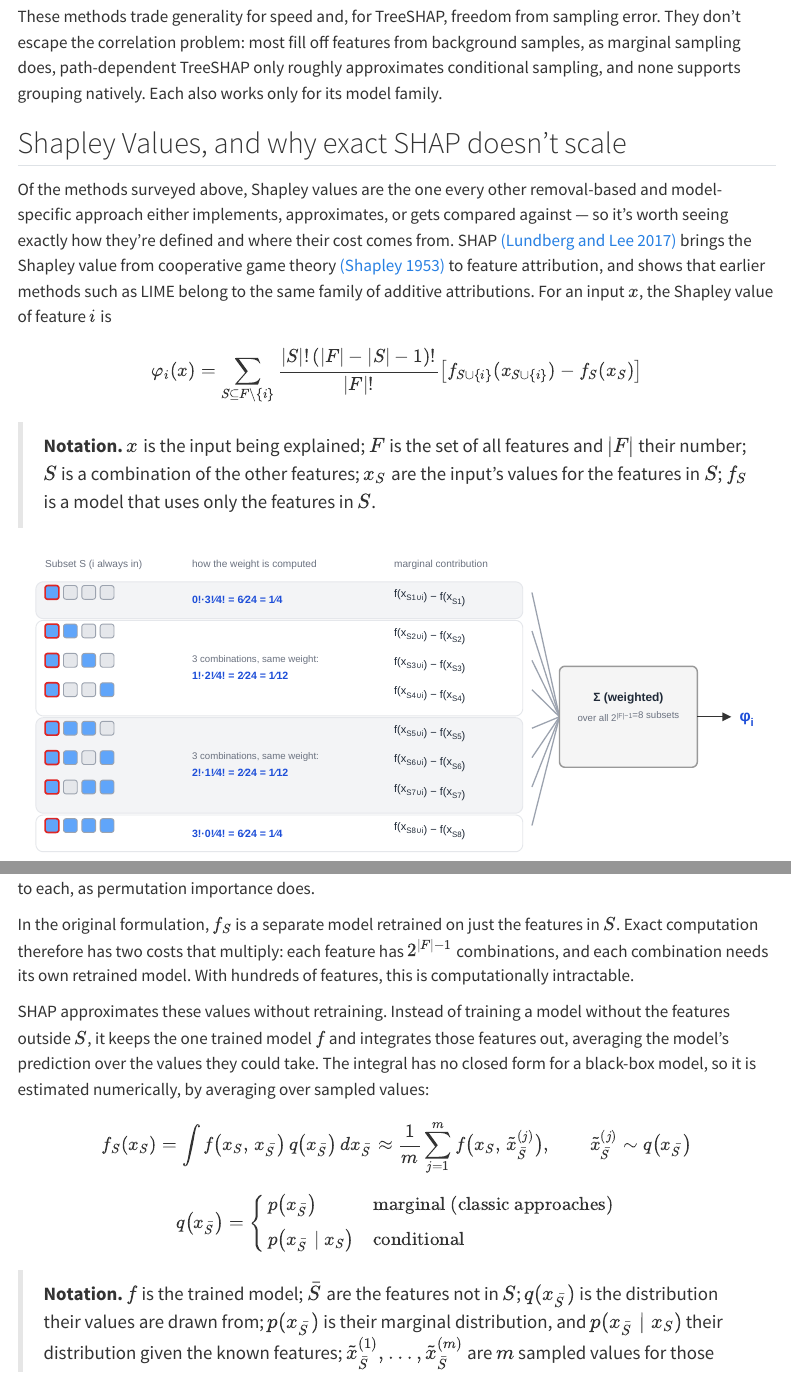
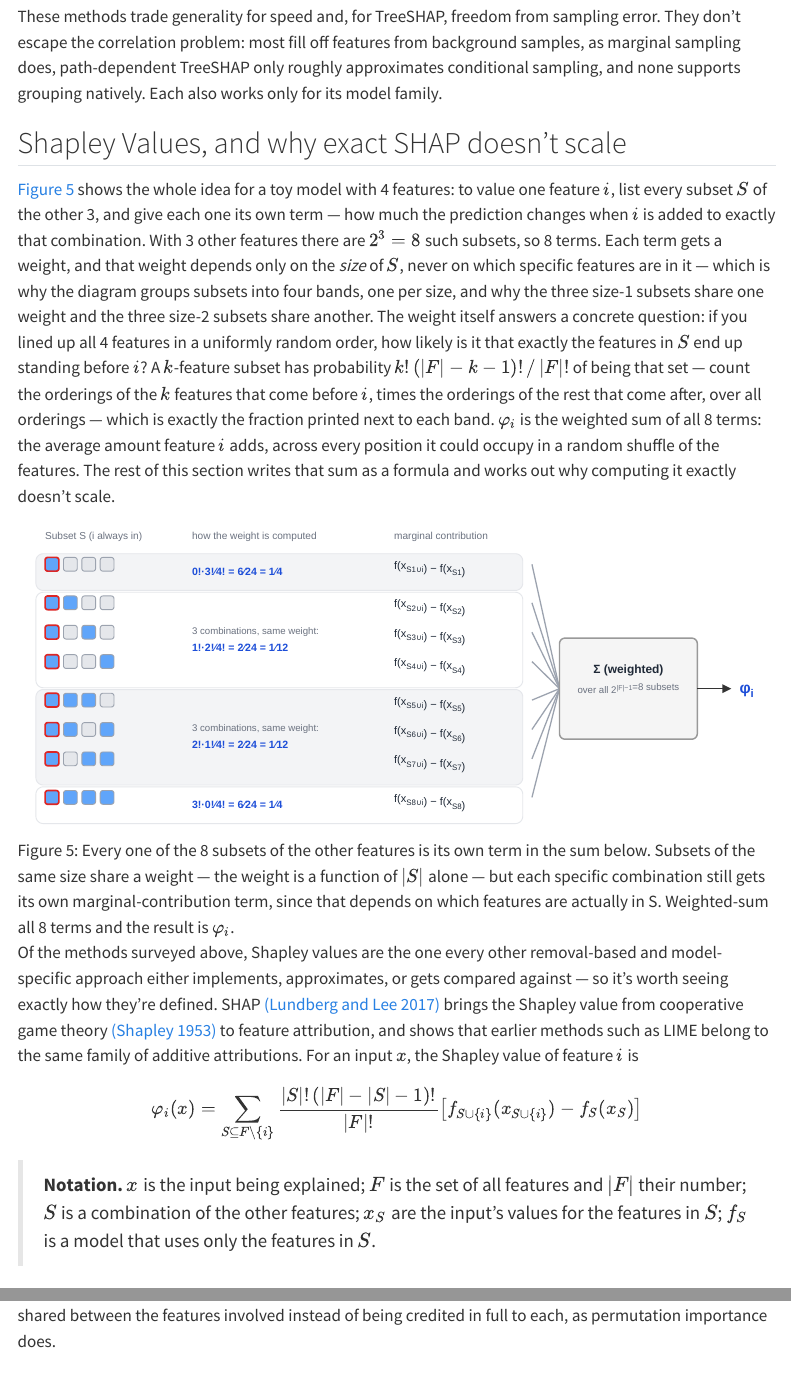
Before and after one commit to DMLF1/blog, a Quarto document (posts/explaining-black-box-predictions/index.qmd): the page in a window 1100 px wide, from 6620 px down, and a second part further down, joined at a grey line. Rendered offline with R 4.5, knitr and Pandoc in place of Quarto, with nearby package versions; menus at the side of the page are left out.

Commit message:
Move Shapley sampling diagram to section top; actually explain it
Per feedback that the restored diagram (b27b26e) needed to be at the very
top of the section and genuinely discussed, not just name-dropped:

1. Moved @fig-shapley-sampling to immediately follow the section heading,
   ahead of the SHAP/Lundberg intro paragraph and the formula.
2. Replaced the one-line pointer sentence with a real explanation of what
   the diagram shows and why: for the toy |F|=4 example, every one of the
   2^3=8 subsets of the other 3 features gets its own marginal-contribution
   term; the weight on that term depends only on |S|, which is why same-size
   subsets are grouped into shared-weight bands; and the weight itself is
   the probability that exactly that subset ends up before feature i in a
   uniformly random ordering of all 4 features (k!(|F|-k-1)!/|F;| -- derived
   explicitly: orderings of the k before-features times orderings of the
   after-features, over all orderings). That's the same quantity as the
   formula's weight term, so it's also setting up the formula that follows,
   not just describing the picture.
3. Added a second, tighter callback right after the formula+Notation block
   ties the abstract weight term back to 'the per-subset terms and weights
   Figure 5 laid out above' instead of leaving the two disconnected.

Verified in a real browser: Figure 5 now renders directly under the
heading, the @fig- cross-reference resolves correctly in both mentions,
and the explanation reads continuously into the formula that follows.

```diff
--- a/posts/explaining-black-box-predictions/index.qmd
+++ b/posts/explaining-black-box-predictions/index.qmd
@@ -92,7 +92,11 @@
 
 ## Shapley Values, and why exact SHAP doesn't scale
 
-Of the methods surveyed above, Shapley values are the one every other removal-based and model-specific approach either implements, approximates, or gets compared against — so it's worth seeing exactly how they're defined and where their cost comes from. SHAP [(Lundberg and Lee 2017)](#ref-2) brings the Shapley value from cooperative game theory [(Shapley 1953)](#ref-29) to feature attribution, and shows that earlier methods such as LIME belong to the same family of additive attributions. For an input $x$, the Shapley value of feature $i$ is
+@fig-shapley-sampling shows the whole idea for a toy model with 4 features: to value one feature $i$, list every subset $S$ of the other 3, and give each one its own term — how much the prediction changes when $i$ is added to exactly that combination. With 3 other features there are $2^3 = 8$ such subsets, so 8 terms. Each term gets a weight, and that weight depends only on the *size* of $S$, never on which specific features are in it — which is why the diagram groups subsets into four bands, one per size, and why the three size-1 subsets share one weight and the three size-2 subsets share another. The weight itself answers a concrete question: if you lined up all 4 features in a uniformly random order, how likely is it that exactly the features in $S$ end up standing before $i$? A $k$-feature subset has probability $k!\,(|F|-k-1)!\,/\,|F|!$ of being that set — count the orderings of the $k$ features that come before $i$, times the orderings of the rest that come after, over all orderings — which is exactly the fraction printed next to each band. $\varphi_i$ is the weighted sum of all 8 terms: the average amount feature $i$ adds, across every position it could occupy in a random shuffle of the features. The rest of this section writes that sum as a formula and works out why computing it exactly doesn't scale.
+
+![Every one of the 8 subsets of the other features is its own term in the sum below. Subsets of the same size share a weight — the weight is a function of $|S|$ alone — but each specific combination still gets its own marginal-contribution term, since that depends on which features are actually in S. Weighted-sum all 8 terms and the result is $\varphi_i$.](diagrams/shapley_sampling.drawio.svg){#fig-shapley-sampling}
+
+Of the methods surveyed above, Shapley values are the one every other removal-based and model-specific approach either implements, approximates, or gets compared against — so it's worth seeing exactly how they're defined. SHAP [(Lundberg and Lee 2017)](#ref-2) brings the Shapley value from cooperative game theory [(Shapley 1953)](#ref-29) to feature attribution, and shows that earlier methods such as LIME belong to the same family of additive attributions. For an input $x$, the Shapley value of feature $i$ is
 
 $$
 \varphi_i(x) = \sum_{S \subseteq F \setminus \{i\}} \frac{|S|!\,(|F| - |S| - 1)!}{|F|!} \big[ f_{S \cup \{i\}}(x_{S \cup \{i\}}) - f_S(x_S) \big]
```
Also changed, not shown: posts/explaining-black-box-predictions/index.qmd (4 more changed lines).
